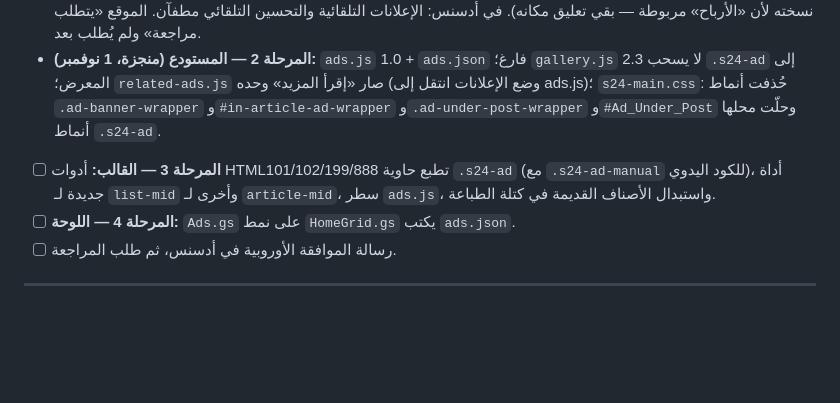
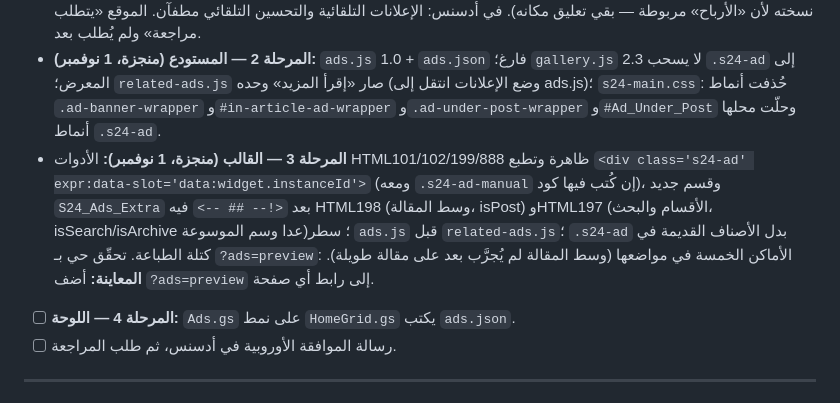
Before and after one commit to Syria24News/s24news-assets, a Markdown page: ROADMAP.md, the part around the change. Rendered like a GitHub page; blank space fills up the shorter version.

Commit message:
ROADMAP: نظام الإعلانات — المرحلة 3 (القالب) منجزة
Co-Authored-By: Claude Opus 5.5 <noreply@anthropic.com>
Claude-Session: https://claude.ai/code/session_01Na5JPAMMtam4ypqdr8UKdU

```diff
--- a/ROADMAP.md
+++ b/ROADMAP.md
@@ -114,7 +114,7 @@
 - **الاستهلاك:** الزوار صفر من Firestore وApps Script؛ طلب واحد لـ `ads.json` (GitHub Pages، يتجدد كل دقيقة)، والصفحة بلا حاوية إعلان لا تطلبه. الإحصاء: حدث `s24_ad_click` في Google Analytics لنقرات الإعلانات الخاصة.
 - **المرحلة 1 — التنظيف (منجزة، 1 نوفمبر):** في القالب `showInlineAds` = false وحُذفت كتلة `inline-ad`/`data:adCode` من Blog1؛ أُزيلت صورة رمضان 1447 من HTML102 وHTML199؛ حُذف سطر أدسنس اليدوي من الرأس (بلوجر يحقن نسخته لأن «الأرباح» مربوطة — بقي تعليق مكانه). في أدسنس: الإعلانات التلقائية والتحسين التلقائي مطفآن. الموقع «يتطلب مراجعة» ولم يُطلب بعد.
 - **المرحلة 2 — المستودع (منجزة، 1 نوفمبر):** `ads.js` 1.0 + `ads.json` فارغ؛ `gallery.js` 2.3 لا يسحب `.s24-ad` إلى المعرض؛ `related-ads.js` صار «إقرأ المزيد» وحده (وضع الإعلانات انتقل إلى ads.js)؛ `s24-main.css`: حُذفت أنماط `.ad-banner-wrapper` و`#in-article-ad-wrapper` و`.ad-under-post-wrapper` و`#Ad_Under_Post` وحلّت محلها أنماط `.s24-ad`.
-- [ ] **المرحلة 3 — القالب:** أدوات HTML101/102/199/888 تطبع حاوية `.s24-ad` (مع `.s24-ad-manual` للكود اليدوي)، أداة جديدة لـ `list-mid` وأخرى لـ `article-mid`، سطر `ads.js`، واستبدال الأصناف القديمة في كتلة الطباعة.
+- **المرحلة 3 — القالب (منجزة، 1 نوفمبر):** الأدوات HTML101/102/199/888 ظاهرة وتطبع `<div class='s24-ad' expr:data-slot='data:widget.instanceId'>` (ومعه `.s24-ad-manual` إن كُتب فيها كود)، وقسم جديد `S24_Ads_Extra` بعد `<!-- ## -->` فيه HTML198 (وسط المقالة، isPost) وHTML197 (الأقسام والبحث، isSearch/isArchive عدا وسم الموسوعة)؛ سطر `ads.js` قبل `related-ads.js`؛ `.s24-ad` بدل الأصناف القديمة في كتلة الطباعة. تحقّق حي بـ `?ads=preview`: الأماكن الخمسة في مواضعها (وسط المقالة لم يُجرَّب بعد على مقالة طويلة). **المعاينة:** أضف `?ads=preview` إلى رابط أي صفحة.
 - [ ] **المرحلة 4 — اللوحة:** `Ads.gs` على نمط `HomeGrid.gs` يكتب `ads.json`.
 - [ ] رسالة الموافقة الأوروبية في أدسنس، ثم طلب المراجعة.
 
```
